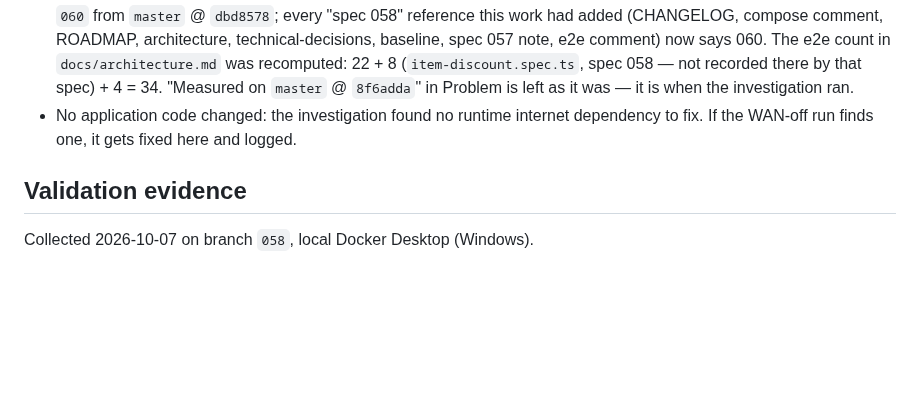
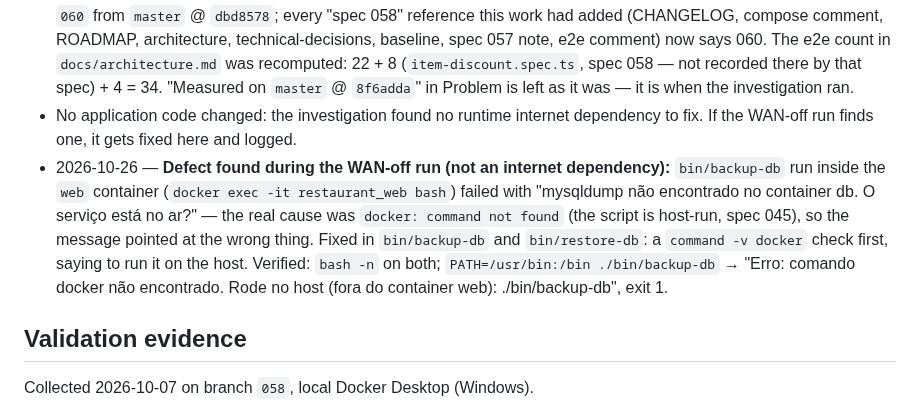
Before and after one commit to FocusEvenGitHub/GastroFlow, a Markdown page: specs/060-lan-operation-without-internet.md, the part around the change. GitHub-like rendering; blank space fills up the shorter version.

Commit message:
📝 docs(db): registrar defeito do backup-db achado na spec 060

```diff
--- a/specs/060-lan-operation-without-internet.md
+++ b/specs/060-lan-operation-without-internet.md
@@ -168,6 +168,7 @@ Ships with the normal deploy. `restart:` takes effect on the next `docker compos
 - Same PR carries spec 057's move to `Verified` (CI evidence of PR #43), per the one-PR-per-spec rule (no standalone PR for it).
 - 2026-10-26 — **Renumbered 058 → 060.** While this work sat uncommitted on a local branch `058`, the number was taken upstream by spec 058 (per-item discount, PR #44) and 059 (PHP2Shell, PR #45). Work moved onto branch `060` from `master` @ `dbd8578`; every "spec 058" reference this work had added (CHANGELOG, compose comment, ROADMAP, architecture, technical-decisions, baseline, spec 057 note, e2e comment) now says 060. The e2e count in `docs/architecture.md` was recomputed: 22 + 8 (`item-discount.spec.ts`, spec 058 — not recorded there by that spec) + 4 = 34. "Measured on `master` @ `8f6adda`" in Problem is left as it was — it is when the investigation ran.
 - No application code changed: the investigation found no runtime internet dependency to fix. If the WAN-off run finds one, it gets fixed here and logged.
+- 2026-10-26 — **Defect found during the WAN-off run (not an internet dependency):** `bin/backup-db` run inside the `web` container (`docker exec -it restaurant_web bash`) failed with "mysqldump não encontrado no container db. O serviço está no ar?" — the real cause was `docker: command not found` (the script is host-run, spec 045), so the message pointed at the wrong thing. Fixed in `bin/backup-db` and `bin/restore-db`: a `command -v docker` check first, saying to run it on the host. Verified: `bash -n` on both; `PATH=/usr/bin:/bin ./bin/backup-db` → "Erro: comando docker não encontrado. Rode no host (fora do container web): ./bin/backup-db", exit 1.
 
 ## Validation evidence
 
```
Also changed, not shown: CHANGELOG.md (+1 -1 lines).
